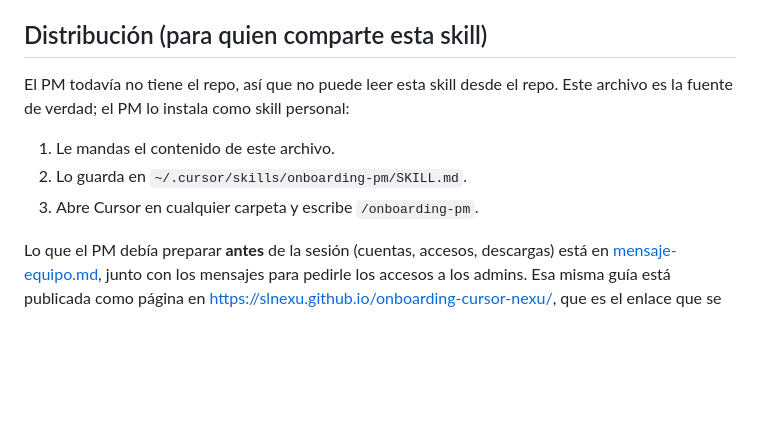
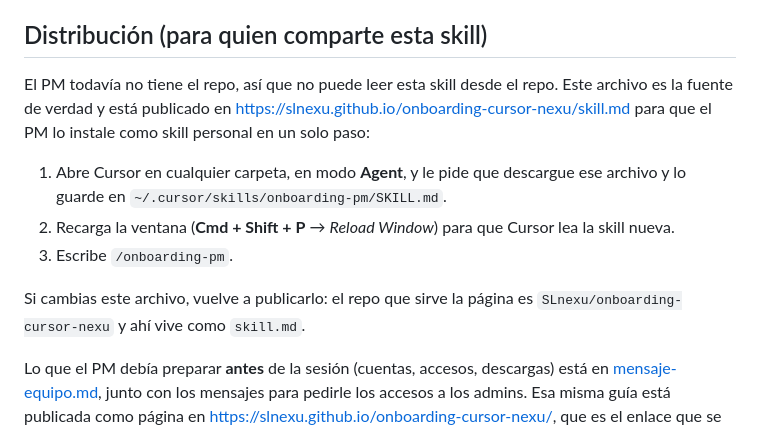
Before and after one commit to SLnexu/onboarding-cursor-nexu, a Markdown page: skill.md, the part around the change. GitHub-like rendering; blank space fills up the shorter version.

Commit message:
docs: actualiza la skill publicada con la instalacion en un paso

```diff
--- a/skill.md
+++ b/skill.md
@@ -24,11 +24,18 @@ Ask y Agent. Conectar el MCP de Postgres es otra skill: no lo intentes aquí.
 ## Distribución (para quien comparte esta skill)
 
 El PM todavía no tiene el repo, así que no puede leer esta skill desde el repo.
-Este archivo es la fuente de verdad; el PM lo instala como skill personal:
+Este archivo es la fuente de verdad y está publicado en
+https://slnexu.github.io/onboarding-cursor-nexu/skill.md para que el PM lo
+instale como skill personal en un solo paso:
 
-1. Le mandas el contenido de este archivo.
-2. Lo guarda en `~/.cursor/skills/onboarding-pm/SKILL.md`.
-3. Abre Cursor en cualquier carpeta y escribe `/onboarding-pm`.
+1. Abre Cursor en cualquier carpeta, en modo **Agent**, y le pide que descargue
+   ese archivo y lo guarde en `~/.cursor/skills/onboarding-pm/SKILL.md`.
+2. Recarga la ventana (**Cmd + Shift + P** → *Reload Window*) para que Cursor
+   lea la skill nueva.
+3. Escribe `/onboarding-pm`.
+
+Si cambias este archivo, vuelve a publicarlo: el repo que sirve la página es
+`SLnexu/onboarding-cursor-nexu` y ahí vive como `skill.md`.
 
 Lo que el PM debía preparar **antes** de la sesión (cuentas, accesos, descargas)
 está en [mensaje-equipo.md](mensaje-equipo.md), junto con los mensajes para
```
